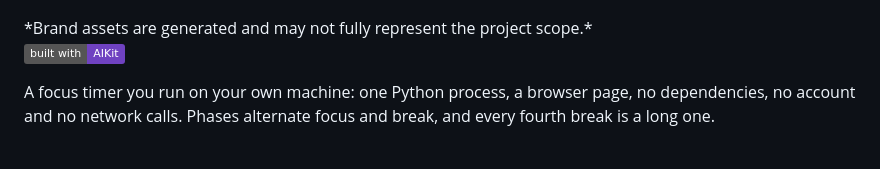
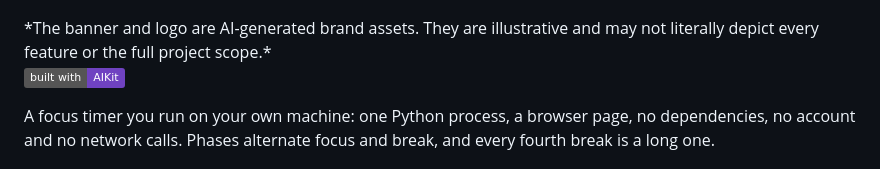
Before and after one commit to AegeanWorks/Tempo, a Markdown page: README.md, the part around the change. Rendered like a GitHub page; badges without logos.

Commit message:
docs(readme): explain AI-generated brand assets clearly

```diff
--- a/README.md
+++ b/README.md
@@ -2,7 +2,7 @@
 
 <!-- aegean:media:start -->
 <p align="center"><img src="assets/social-preview.png" alt="Tempo social preview" width="100%"></p>
-*Brand assets are generated and may not fully represent the project scope.*
+*The banner and logo are AI-generated brand assets. They are illustrative and may not literally depict every feature or the full project scope.*
 <!-- aegean:media:end -->
 
 [![Built with AIKit](https://img.shields.io/badge/built%20with-AIKit-6f42c1)](https://github.com/AegeanWorks/AIKit)
```
